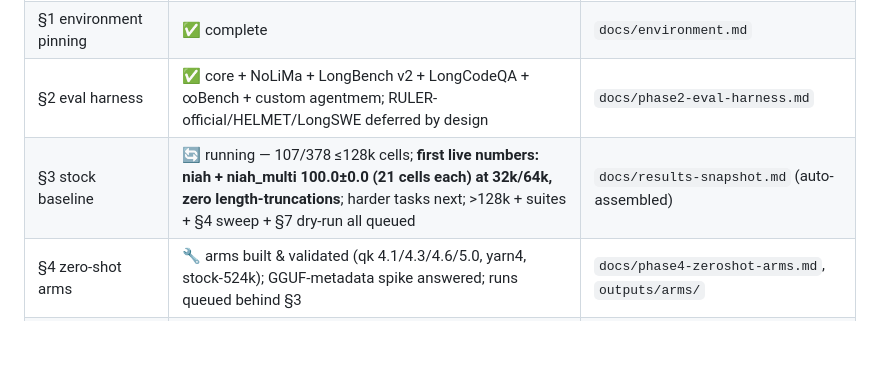
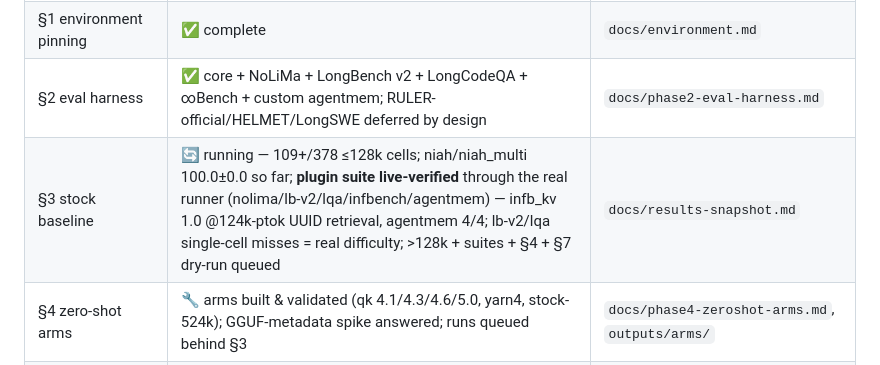
Before and after one commit to lobanov/muse-glimmer-long-ctx, a Markdown page: STATUS.md, the part around the change. Drawn GitHub-style; blank space fills up the shorter version.

Commit message:
status: plugin suite live-verified (5/5 through real runner); first capability signals

```diff
--- a/STATUS.md
+++ b/STATUS.md
@@ -11,7 +11,7 @@ Last updated: 2026-08-15.
 | §0 compat/memory spike | ✅ complete — all gates passed | `docs/phase0-compat-memory-spike.md` |
 | §1 environment pinning | ✅ complete | `docs/environment.md` |
 | §2 eval harness | ✅ core + NoLiMa + LongBench v2 + LongCodeQA + ∞Bench + custom agentmem; RULER-official/HELMET/LongSWE deferred by design | `docs/phase2-eval-harness.md` |
-| §3 stock baseline | 🔄 running — 107/378 ≤128k cells; **first live numbers: niah + niah_multi 100.0±0.0 (21 cells each) at 32k/64k, zero length-truncations**; harder tasks next; >128k + suites + §4 sweep + §7 dry-run all queued | `docs/results-snapshot.md` (auto-assembled) |
+| §3 stock baseline | 🔄 running — 109+/378 ≤128k cells; niah/niah_multi 100.0±0.0 so far; **plugin suite live-verified** through the real runner (nolima/lb-v2/lqa/infbench/agentmem) — infb_kv 1.0 @124k-ptok UUID retrieval, agentmem 4/4; lb-v2/lqa single-cell misses = real difficulty; >128k + suites + §4 + §7 dry-run queued | `docs/results-snapshot.md` |
 | §4 zero-shot arms | 🔧 arms built & validated (qk 4.1/4.3/4.6/5.0, yarn4, stock-524k); GGUF-metadata spike answered; runs queued behind §3 | `docs/phase4-zeroshot-arms.md`, `outputs/arms/` |
 | §5 training corpus | ✅ PIPELINE COMPLETE — all 5 components validated end-to-end (repos 35% · synth 30% · natural 15% · agent 10% · short 10%), mixer emits train.jsonl + manifest; scale-up = runtime | `docs/phase5-corpus-plan.md`, `src/muse_longctx/corpus/`, `outputs/corpus/train_v1/` |
 | §6 position sampler | ✅ complete + selftested | `docs/phase6-position-sampler.md` |
```
